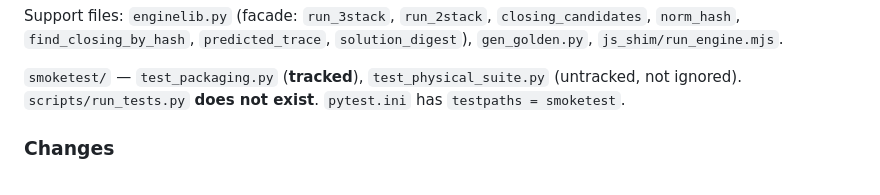
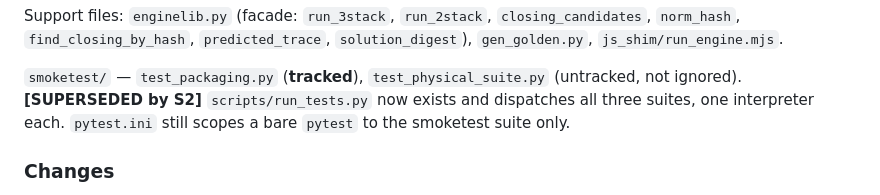
Before and after one commit to curryfarmer/3-stack-foldability, a Markdown page: docs/SESSIONS.md, the part around one of its changes. Drawn GitHub-style.

```diff
--- a/docs/SESSIONS.md
+++ b/docs/SESSIONS.md
@@ -278,7 +310,8 @@ Support files: `enginelib.py` (facade: `run_3stack`, `run_2stack`, `closing_cand
 `find_closing_by_hash`, `predicted_trace`, `solution_digest`), `gen_golden.py`, `js_shim/run_engine.mjs`.
 
 `smoketest/` — `test_packaging.py` (**tracked**), `test_physical_suite.py` (untracked, not ignored).
-`scripts/run_tests.py` **does not exist**. `pytest.ini` has `testpaths = smoketest`.
+**[SUPERSEDED by S2]** `scripts/run_tests.py` now exists and dispatches all three suites, one interpreter
+each. `pytest.ini` still scopes a bare `pytest` to the smoketest suite only.
 
 ### Changes
 
```
Also changed, not shown: other parts of docs/SESSIONS.md (+48 -10 lines).
